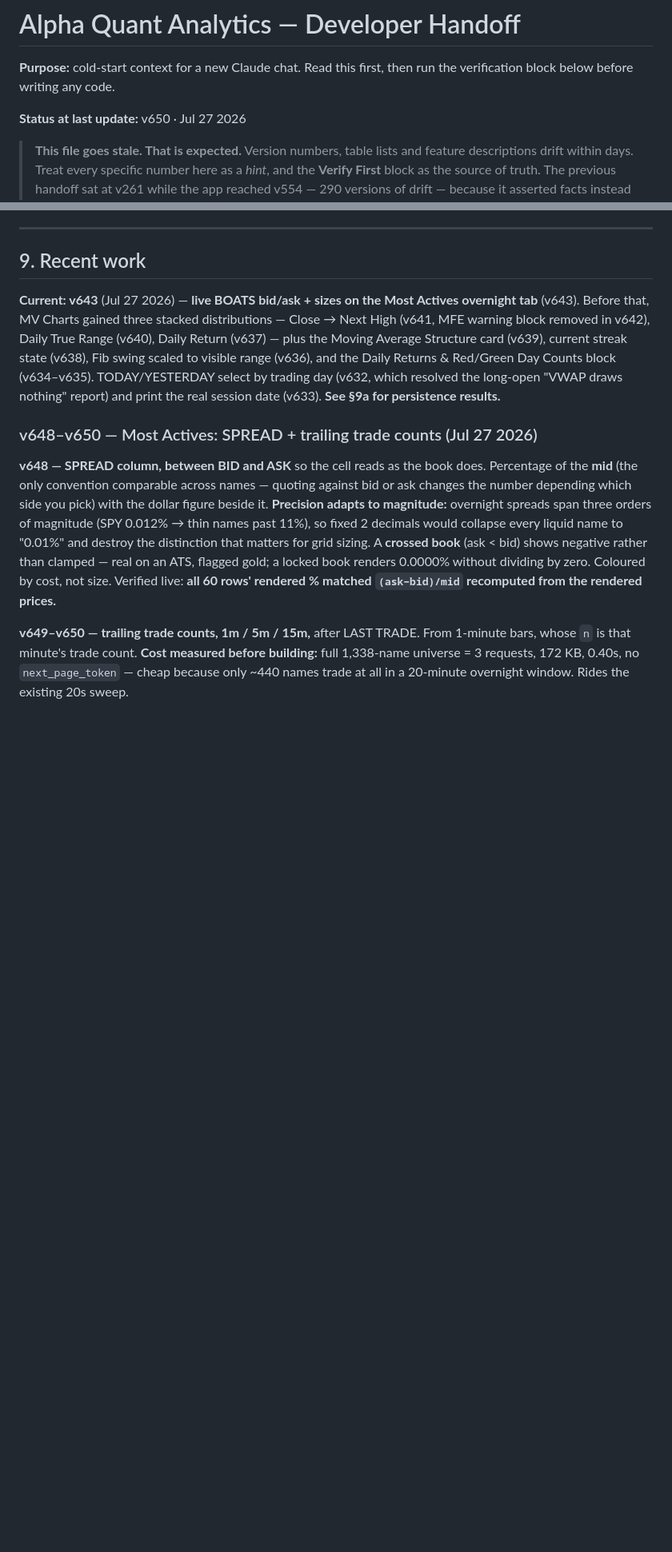
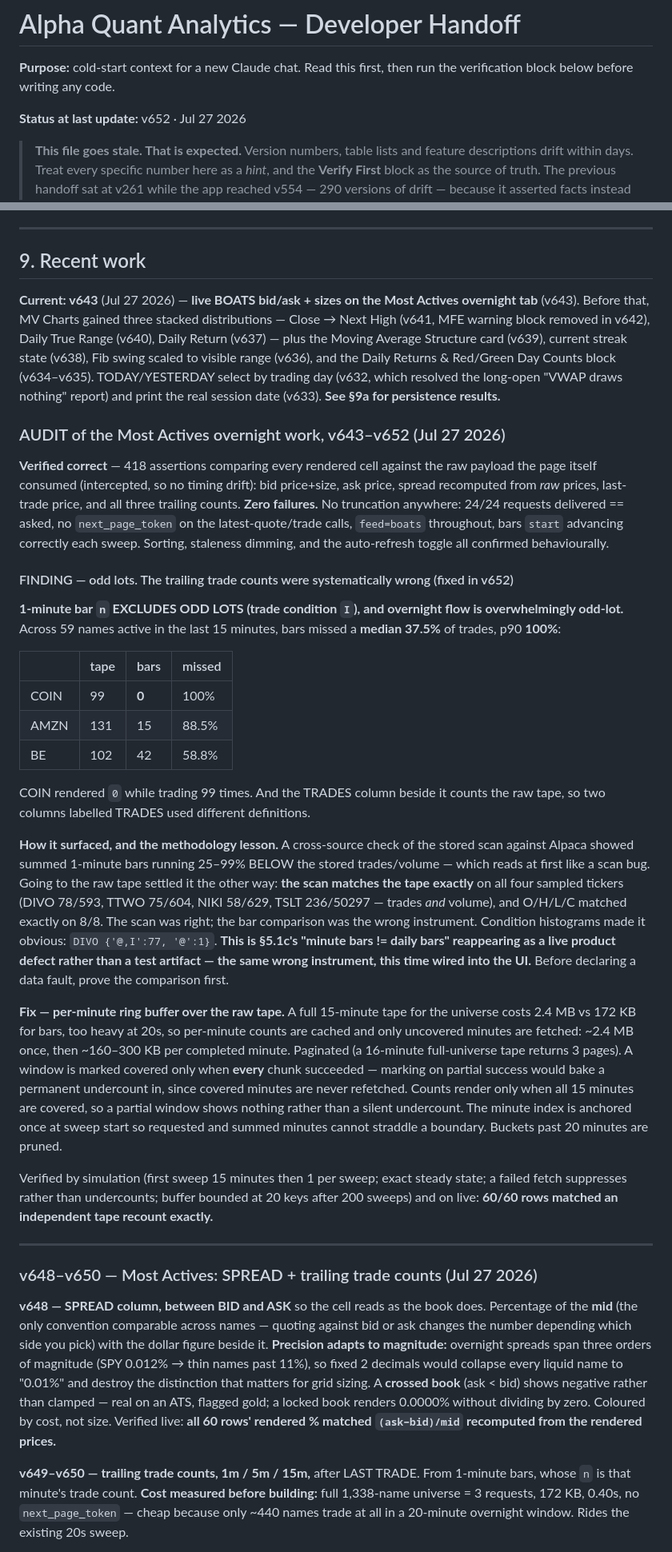
Before and after one commit to alcharles1980-design/alpha-quant-analytics, a Markdown page: CLAUDE.md, 2 parts joined by grey strips. Shown at 80% size. Drawn GitHub-style; blank space fills up the shorter version.

Commit message:
docs: audit of the Most Actives overnight work (v643-v652)
Records the 418-assertion render-vs-payload reconciliation, the no-truncation
result, and the odd-lot finding: minute-bar trade counts exclude condition I and
missed a median 37.5% of overnight trades. Notes the methodology lesson — the
scan was correct and the bar-based comparison was the wrong instrument, which is
5.1c recurring as a live defect.

```diff
--- a/CLAUDE.md
+++ b/CLAUDE.md
@@ -3,7 +3,7 @@
 **Purpose:** cold-start context for a new Claude chat. Read this first, then run the
 verification block below before writing any code.
 
-**Status at last update:** v650 · Jul 27 2026
+**Status at last update:** v652 · Jul 27 2026
 
 > **This file goes stale. That is expected.** Version numbers, table lists and
 > feature descriptions drift within days. Treat every specific number here as a
@@ -610,6 +610,54 @@ Daily Returns & Red/Green Day Counts block (v634–v635). TODAY/YESTERDAY select
 which resolved the long-open "VWAP draws nothing" report) and print the real session date (v633).
 **See §9a for persistence results.**
 
+### AUDIT of the Most Actives overnight work, v643–v652 (Jul 27 2026)
+
+**Verified correct** — 418 assertions comparing every rendered cell against the raw payload the page
+itself consumed (intercepted, so no timing drift): bid price+size, ask price, spread recomputed from
+*raw* prices, last-trade price, and all three trailing counts. **Zero failures.** No truncation
+anywhere: 24/24 requests delivered == asked, no `next_page_token` on the latest-quote/trade calls,
+`feed=boats` throughout, bars `start` advancing correctly each sweep. Sorting, staleness dimming, and
+the auto-refresh toggle all confirmed behaviourally.
+
+#### FINDING — odd lots. The trailing trade counts were systematically wrong (fixed in v652)
+
+**1-minute bar `n` EXCLUDES ODD LOTS (trade condition `I`), and overnight flow is overwhelmingly
+odd-lot.** Across 59 names active in the last 15 minutes, bars missed a **median 37.5%** of trades,
+p90 **100%**:
+
+| | tape | bars | missed |
+|---|---|---|---|
+| COIN | 99 | **0** | 100% |
+| AMZN | 131 | 15 | 88.5% |
+| BE | 102 | 42 | 58.8% |
+
+COIN rendered `0` while trading 99 times. And the TRADES column beside it counts the raw tape, so two
+columns labelled TRADES used different definitions.
+
+**How it surfaced, and the methodology lesson.** A cross-source check of the stored scan against Alpaca
+showed summed 1-minute bars running 25–99% BELOW the stored trades/volume — which reads at first like a
+scan bug. Going to the raw tape settled it the other way: **the scan matches the tape exactly** on all
+four sampled tickers (DIVO 78/593, TTWO 75/604, NIKI 58/629, TSLT 236/50297 — trades *and* volume), and
+O/H/L/C matched exactly on 8/8. The scan was right; the bar comparison was the wrong instrument.
+Condition histograms made it obvious: `DIVO {'@,I':77, '@':1}`. **This is §5.1c's "minute bars != daily
+bars" reappearing as a live product defect rather than a test artifact — the same wrong instrument,
+this time wired into the UI.** Before declaring a data fault, prove the comparison first.
+
+**Fix — per-minute ring buffer over the raw tape.** A full 15-minute tape for the universe costs 2.4 MB
+vs 172 KB for bars, too heavy at 20s, so per-minute counts are cached and only uncovered minutes are
+fetched: ~2.4 MB once, then ~160–300 KB per completed minute. Paginated (a 16-minute full-universe tape
+returns 3 pages). A window is marked covered only when **every** chunk succeeded — marking on partial
+success would bake a permanent undercount in, since covered minutes are never refetched. Counts render
+only when all 15 minutes are covered, so a partial window shows nothing rather than a silent
+undercount. The minute index is anchored once at sweep start so requested and summed minutes cannot
+straddle a boundary. Buckets past 20 minutes are pruned.
+
+Verified by simulation (first sweep 15 minutes then 1 per sweep; exact steady state; a failed fetch
+suppresses rather than undercounts; buffer bounded at 20 keys after 200 sweeps) and on live: **60/60
+rows matched an independent tape recount exactly.**
+
+---
+
 ### v648–v650 — Most Actives: SPREAD + trailing trade counts (Jul 27 2026)
 
 **v648 — SPREAD column, between BID and ASK** so the cell reads as the book does. Percentage of the
```
